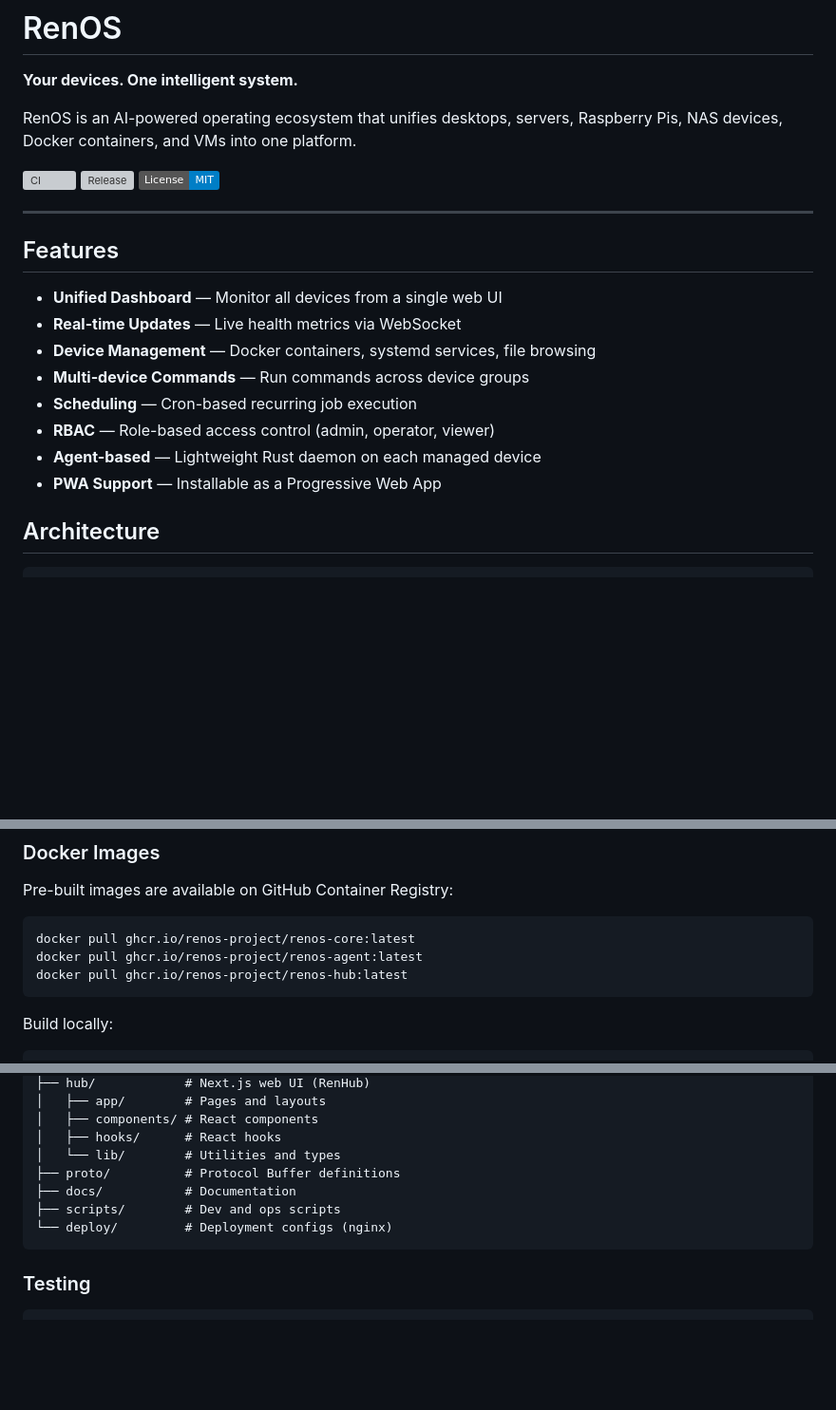
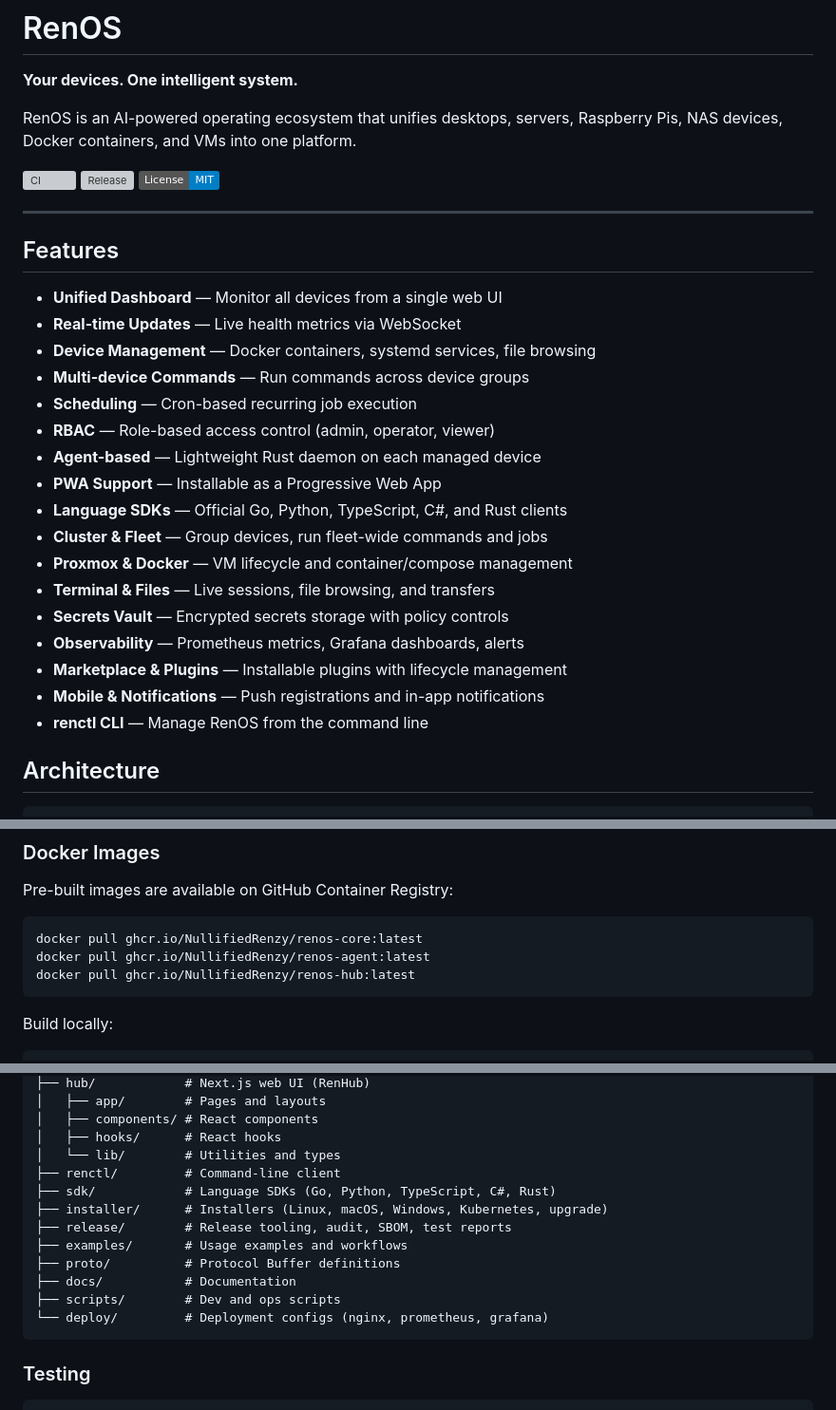
Before and after one commit to NullifiedRenzy/RenOS, a Markdown page: README.md, 3 parts joined by grey strips. Shown at 95% size. Rendered like a GitHub page; badges without logos; blank space fills up the shorter version; grey boxes are pictures that could not be loaded.

Commit message:
docs: fix README repo URLs, topology, and refresh feature list

````diff
--- a/README.md
+++ b/README.md
@@ -21,6 +21,15 @@ Raspberry Pis, NAS devices, Docker containers, and VMs into one platform.
 - **RBAC** — Role-based access control (admin, operator, viewer)
 - **Agent-based** — Lightweight Rust daemon on each managed device
 - **PWA Support** — Installable as a Progressive Web App
+- **Language SDKs** — Official Go, Python, TypeScript, C#, and Rust clients
+- **Cluster & Fleet** — Group devices, run fleet-wide commands and jobs
+- **Proxmox & Docker** — VM lifecycle and container/compose management
+- **Terminal & Files** — Live sessions, file browsing, and transfers
+- **Secrets Vault** — Encrypted secrets storage with policy controls
+- **Observability** — Prometheus metrics, Grafana dashboards, alerts
+- **Marketplace & Plugins** — Installable plugins with lifecycle management
+- **Mobile & Notifications** — Push registrations and in-app notifications
+- **renctl CLI** — Manage RenOS from the command line
 
 ## Architecture
 
@@ -187,9 +197,9 @@ This runs all services: PostgreSQL, Redis, NATS, Core, Hub, and Nginx.
 Pre-built images are available on GitHub Container Registry:
 
 ```bash
-docker pull ghcr.io/renos-project/renos-core:latest
-docker pull ghcr.io/renos-project/renos-agent:latest
-docker pull ghcr.io/renos-project/renos-hub:latest
+docker pull ghcr.io/NullifiedRenzy/renos-core:latest
+docker pull ghcr.io/NullifiedRenzy/renos-agent:latest
+docker pull ghcr.io/NullifiedRenzy/renos-hub:latest
 ```
 
 Build locally:
@@ -261,10 +271,15 @@ RenOS/
 │   ├── components/ # React components
 │   ├── hooks/      # React hooks
 │   └── lib/        # Utilities and types
+├── renctl/         # Command-line client
+├── sdk/            # Language SDKs (Go, Python, TypeScript, C#, Rust)
+├── installer/      # Installers (Linux, macOS, Windows, Kubernetes, upgrade)
+├── release/        # Release tooling, audit, SBOM, test reports
+├── examples/       # Usage examples and workflows
 ├── proto/          # Protocol Buffer definitions
 ├── docs/           # Documentation
 ├── scripts/        # Dev and ops scripts
-└── deploy/         # Deployment configs (nginx)
+└── deploy/         # Deployment configs (nginx, prometheus, grafana)
 ```
 
 ### Testing
````
Also changed, not shown: other parts of README.md (+5 -4 lines).
